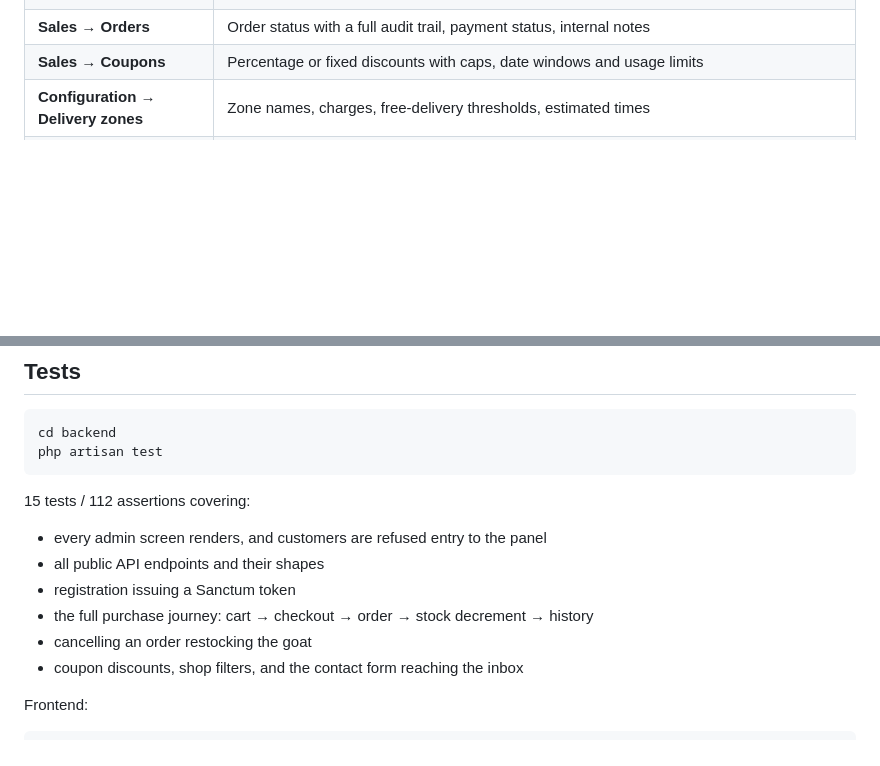
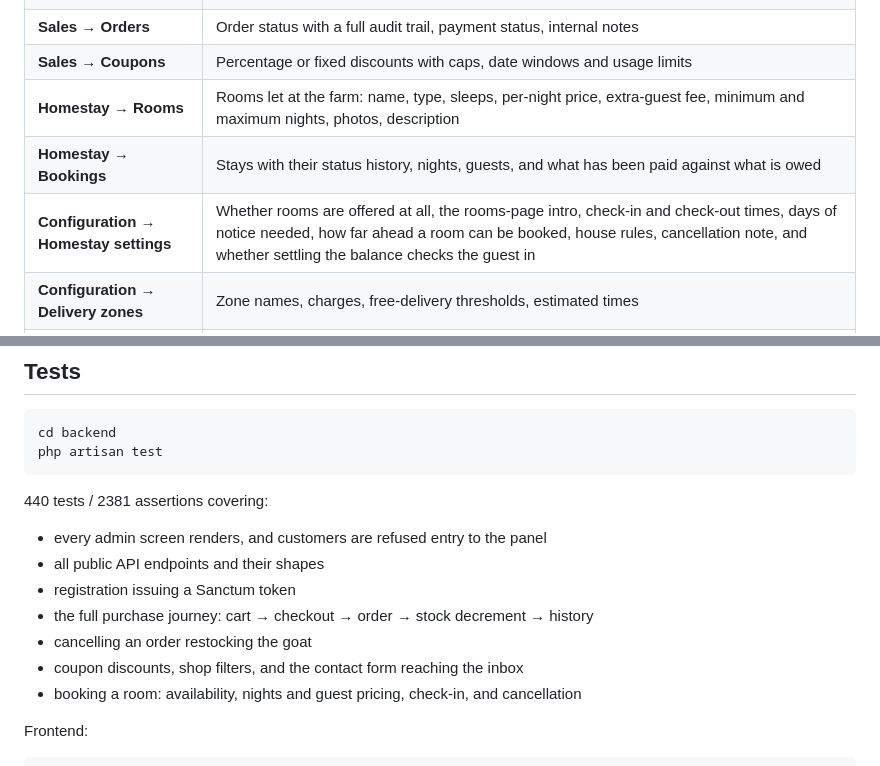
Before and after one commit to MD-Shadab-Ali/Animal, a Markdown page: README.md, 2 parts joined by grey strips. GitHub-like rendering; blank space fills up the shorter version.

````diff
--- a/README.md
+++ b/README.md
@@ -128,6 +151,9 @@ Every item below is editable in Filament with no code change.
 | **Catalog → Categories** | Nested categories with images and descriptions |
 | **Sales → Orders** | Order status with a full audit trail, payment status, internal notes |
 | **Sales → Coupons** | Percentage or fixed discounts with caps, date windows and usage limits |
+| **Homestay → Rooms** | Rooms let at the farm: name, type, sleeps, per-night price, extra-guest fee, minimum and maximum nights, photos, description |
+| **Homestay → Bookings** | Stays with their status history, nights, guests, and what has been paid against what is owed |
+| **Configuration → Homestay settings** | Whether rooms are offered at all, the rooms-page intro, check-in and check-out times, days of notice needed, how far ahead a room can be booked, house rules, cancellation note, and whether settling the balance checks the guest in |
 | **Configuration → Delivery zones** | Zone names, charges, free-delivery thresholds, estimated times |
 | **Configuration → Payment methods** | Enable or disable methods; COD ships enabled, bKash and bank transfer are seeded but off |
 | **Blog** | Care guides with categories |
@@ -177,7 +203,7 @@ cd backend
 php artisan test
 ```
 
-15 tests / 112 assertions covering:
+440 tests / 2381 assertions covering:
 
 - every admin screen renders, and customers are refused entry to the panel
 - all public API endpoints and their shapes
@@ -185,6 +211,7 @@ php artisan test
 - the full purchase journey: cart → checkout → order → stock decrement → history
 - cancelling an order restocking the goat
 - coupon discounts, shop filters, and the contact form reaching the inbox
+- booking a room: availability, nights and guest pricing, check-in, and cancellation
 
 Frontend:
 
````
Also changed, not shown: other parts of README.md (+42 -0 lines), docs/ARCHITECTURE.md (+26 -0 lines).
